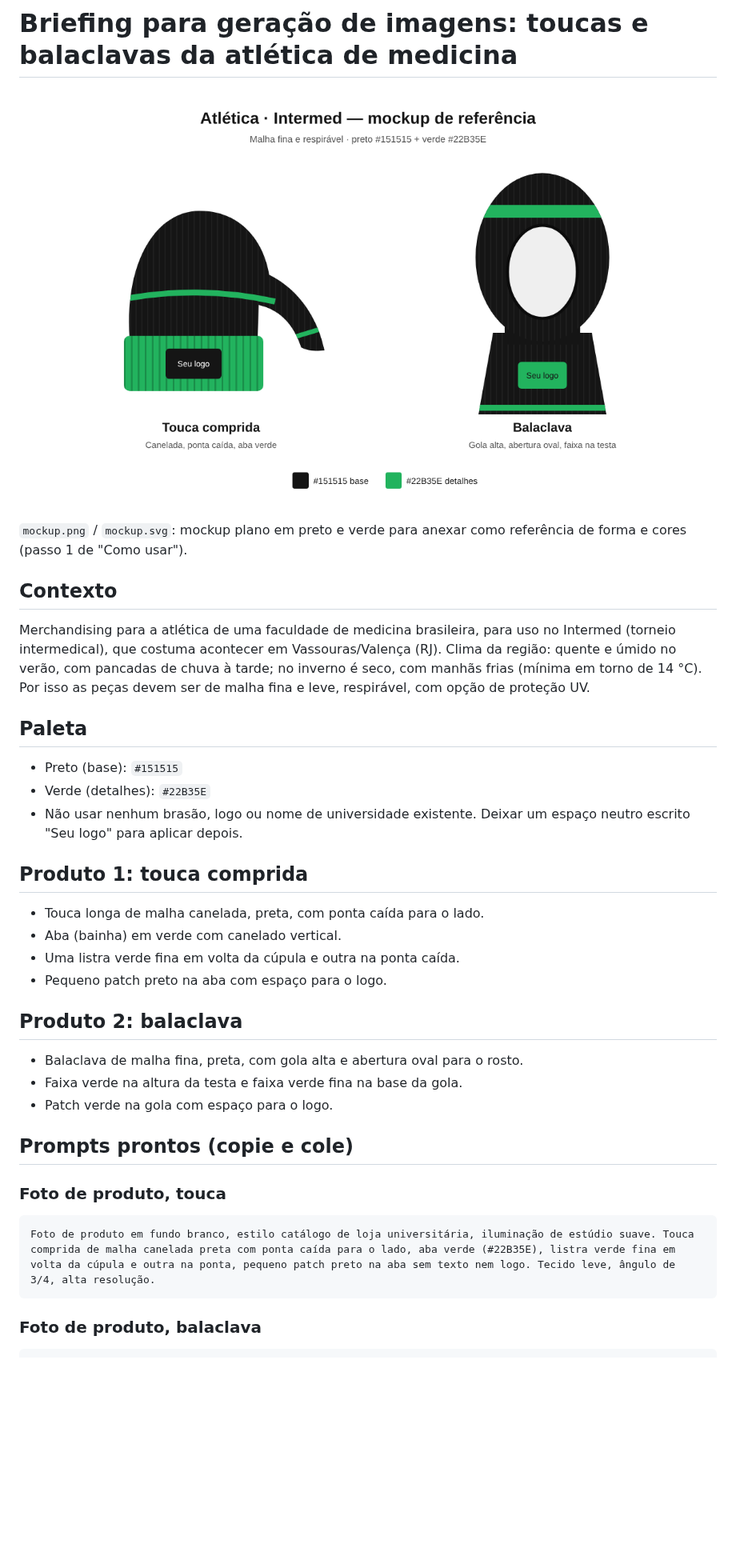
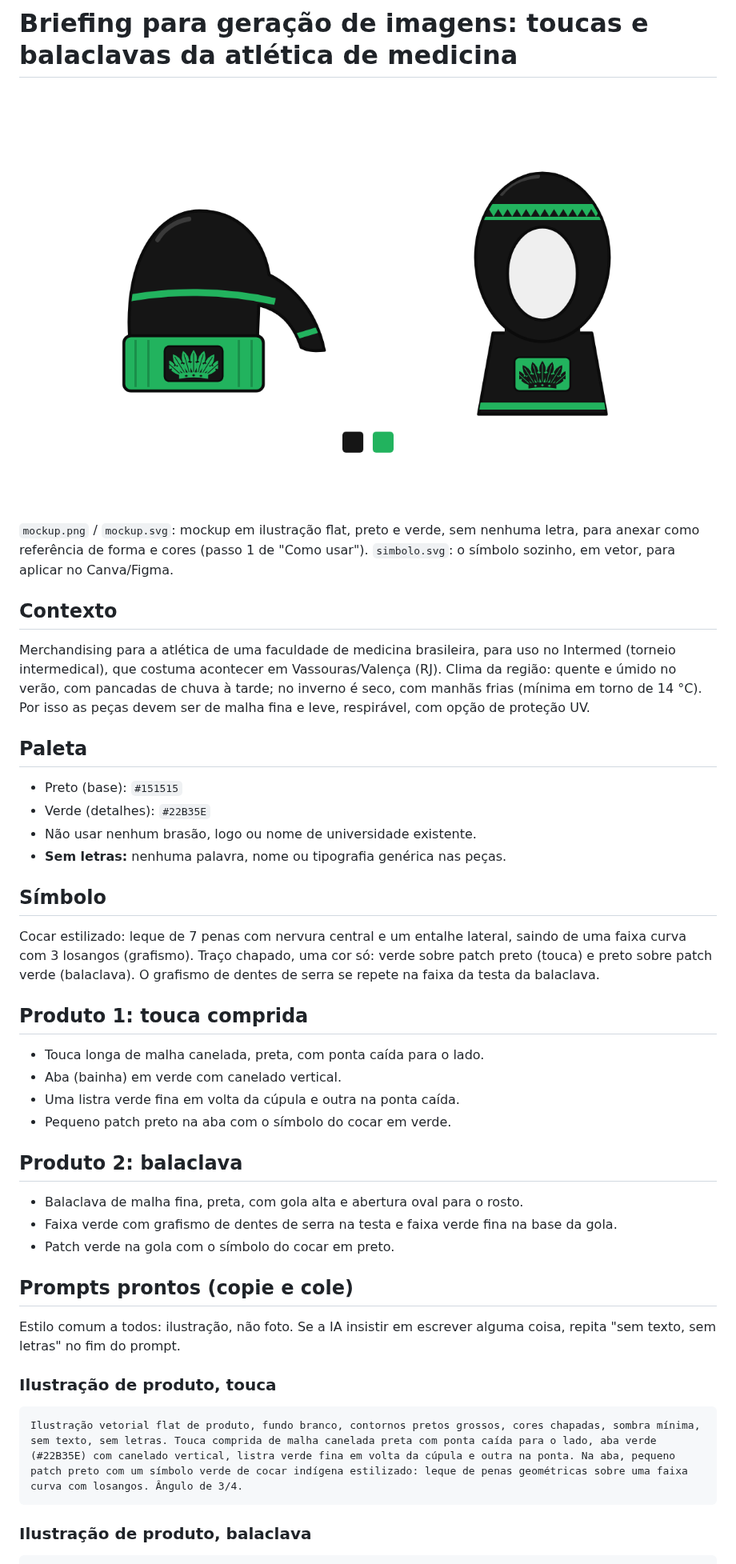
Before and after one commit to danielmanhago-web/ada, a Markdown page: atletica-intermed/README.md, the part around one of its changes. Shown at 80% size. Rendered like a GitHub page; pictures changed too: atletica-intermed/mockup.png; blank space fills up the shorter version.

Commit message:
Troca o mockup por ilustração flat sem letras, com símbolo de cocar
Co-Authored-By: Claude Opus 5.5 <noreply@anthropic.com>
Claude-Session: https://claude.ai/code/session_01XTegYYS7ArDpdrzvo12FVT

````diff
--- a/atletica-intermed/README.md
+++ b/atletica-intermed/README.md
@@ -2,8 +2,9 @@
 
 ![Mockup de referência](mockup.png)
 
-`mockup.png` / `mockup.svg`: mockup plano em preto e verde para anexar como
-referência de forma e cores (passo 1 de "Como usar").
+`mockup.png` / `mockup.svg`: mockup em ilustração flat, preto e verde, sem
+nenhuma letra, para anexar como referência de forma e cores (passo 1 de "Como
+usar"). `simbolo.svg`: o símbolo sozinho, em vetor, para aplicar no Canva/Figma.
 
 ## Contexto
 Merchandising para a atlética de uma faculdade de medicina brasileira, para uso
@@ -15,26 +16,36 @@ peças devem ser de malha fina e leve, respirável, com opção de proteção UV
 ## Paleta
 - Preto (base): `#151515`
 - Verde (detalhes): `#22B35E`
-- Não usar nenhum brasão, logo ou nome de universidade existente. Deixar um
-  espaço neutro escrito "Seu logo" para aplicar depois.
+- Não usar nenhum brasão, logo ou nome de universidade existente.
+- **Sem letras:** nenhuma palavra, nome ou tipografia genérica nas peças.
+
+## Símbolo
+Cocar estilizado: leque de 7 penas com nervura central e um entalhe lateral,
+saindo de uma faixa curva com 3 losangos (grafismo). Traço chapado, uma cor
+só: verde sobre patch preto (touca) e preto sobre patch verde (balaclava).
+O grafismo de dentes de serra se repete na faixa da testa da balaclava.
 
 ## Produto 1: touca comprida
 - Touca longa de malha canelada, preta, com ponta caída para o lado.
 - Aba (bainha) em verde com canelado vertical.
 - Uma listra verde fina em volta da cúpula e outra na ponta caída.
-- Pequeno patch preto na aba com espaço para o logo.
+- Pequeno patch preto na aba com o símbolo do cocar em verde.
 
 ## Produto 2: balaclava
 - Balaclava de malha fina, preta, com gola alta e abertura oval para o rosto.
-- Faixa verde na altura da testa e faixa verde fina na base da gola.
-- Patch verde na gola com espaço para o logo.
+- Faixa verde com grafismo de dentes de serra na testa e faixa verde fina na
+  base da gola.
+- Patch verde na gola com o símbolo do cocar em preto.
 
 ## Prompts prontos (copie e cole)
 
-### Foto de produto, touca
+Estilo comum a todos: ilustração, não foto. Se a IA insistir em escrever
+alguma coisa, repita "sem texto, sem letras" no fim do prompt.
+
+### Ilustração de produto, touca
 ```
-Foto de produto em fundo branco, estilo catálogo de loja universitária, iluminação de estúdio suave. Touca comprida de malha canelada preta com ponta caída para o lado, aba verde (#22B35E), listra verde fina em volta da cúpula e outra na ponta, pequeno patch preto na aba sem texto nem logo. Tecido leve, ângulo de 3/4, alta resolução.
+Ilustração vetorial flat de produto, fundo branco, contornos pretos grossos, cores chapadas, sombra mínima, sem texto, sem letras. Touca comprida de malha canelada preta com ponta caída para o lado, aba verde (#22B35E) com canelado vertical, listra verde fina em volta da cúpula e outra na ponta. Na aba, pequeno patch preto com um símbolo verde de cocar indígena estilizado: leque de penas geométricas sobre uma faixa curva com losangos. Ângulo de 3/4.
 ```
 
-### Foto de produto, balaclava
+### Ilustração de produto, balaclava
 ```
````
Also changed, not shown: other parts of atletica-intermed/README.md (+9 -5 lines), 2 other files.
